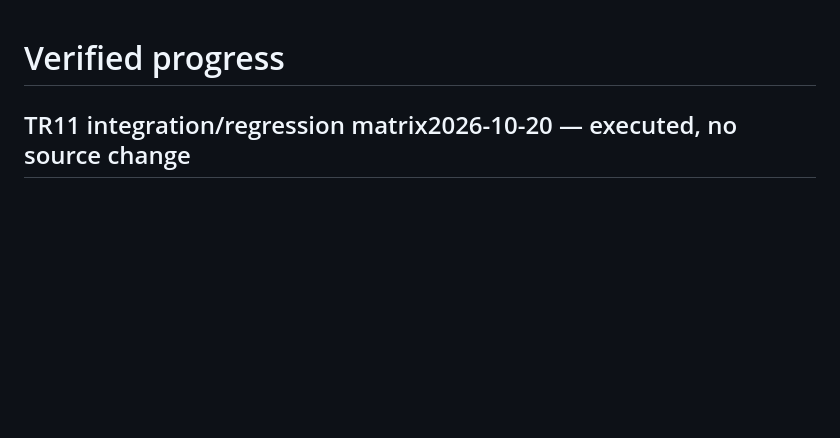
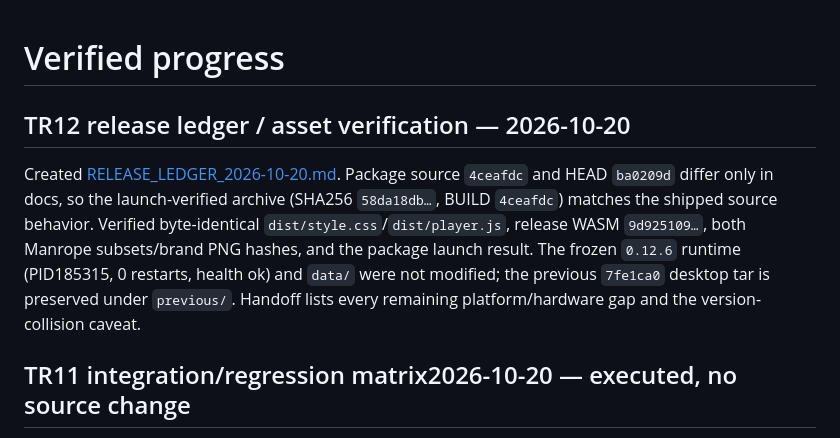
Before and after one commit to Fynth/vela, a Markdown page: docs/PROGRESS.md, the part around the change. Drawn GitHub-style; blank space fills up the shorter version.

Commit message:
docs: add TR12 source/artifact release ledger and handoff

```diff
--- a/docs/PROGRESS.md
+++ b/docs/PROGRESS.md
@@ -1,4 +1,15 @@
 # Verified progress
+
+## TR12 release ledger / asset verification — 2026-10-20
+
+Created [RELEASE_LEDGER_2026-10-20.md](RELEASE_LEDGER_2026-10-20.md). Package source
+`4ceafdc` and HEAD `ba0209d` differ only in docs, so the launch-verified archive
+(SHA256 `58da18db…`, BUILD `4ceafdc`) matches the shipped source behavior. Verified
+byte-identical `dist/style.css`/`dist/player.js`, release WASM
+`9d925109…`, both Manrope subsets/brand PNG hashes, and the package launch result.
+The frozen `0.12.6` runtime (PID185315, 0 restarts, health ok) and `data/` were not
+modified; the previous `7fe1ca0` desktop tar is preserved under `previous/`. Handoff
+lists every remaining platform/hardware gap and the version-collision caveat.
 
 ## TR11 integration/regression matrix2026-10-20 — executed, no source change
 
```
Also changed, not shown: docs/QA_EVIDENCE.md (+2 -0 lines), docs/RELEASE_LEDGER_2026-10-20.md (added, +69 -0 lines).
